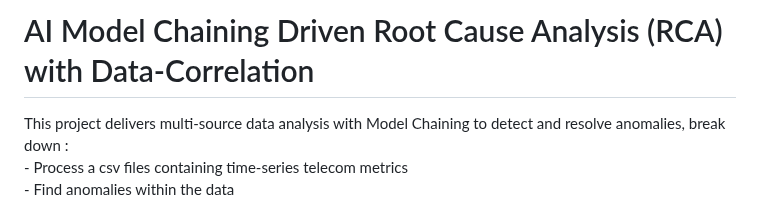
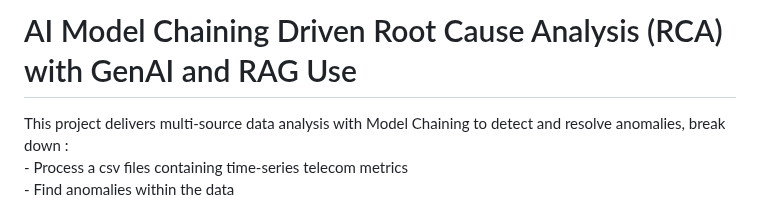
Before and after one commit to tme-osx/TME-AIX, a Markdown page: llm-rca/ReadMe.md, the part around the change. Drawn GitHub-style.

```diff
--- a/llm-rca/ReadMe.md
+++ b/llm-rca/ReadMe.md
@@ -1,5 +1,5 @@
 
-# AI Model Chaining Driven Root Cause Analysis (RCA) with Data-Correlation <br>
+# AI Model Chaining Driven Root Cause Analysis (RCA) with GenAI and RAG Use<br>
 
 This project delivers multi-source data analysis with Model Chaining to detect and resolve anomalies, break down :<br>
      - Process a csv files containing time-series telecom metrics<br>
```
